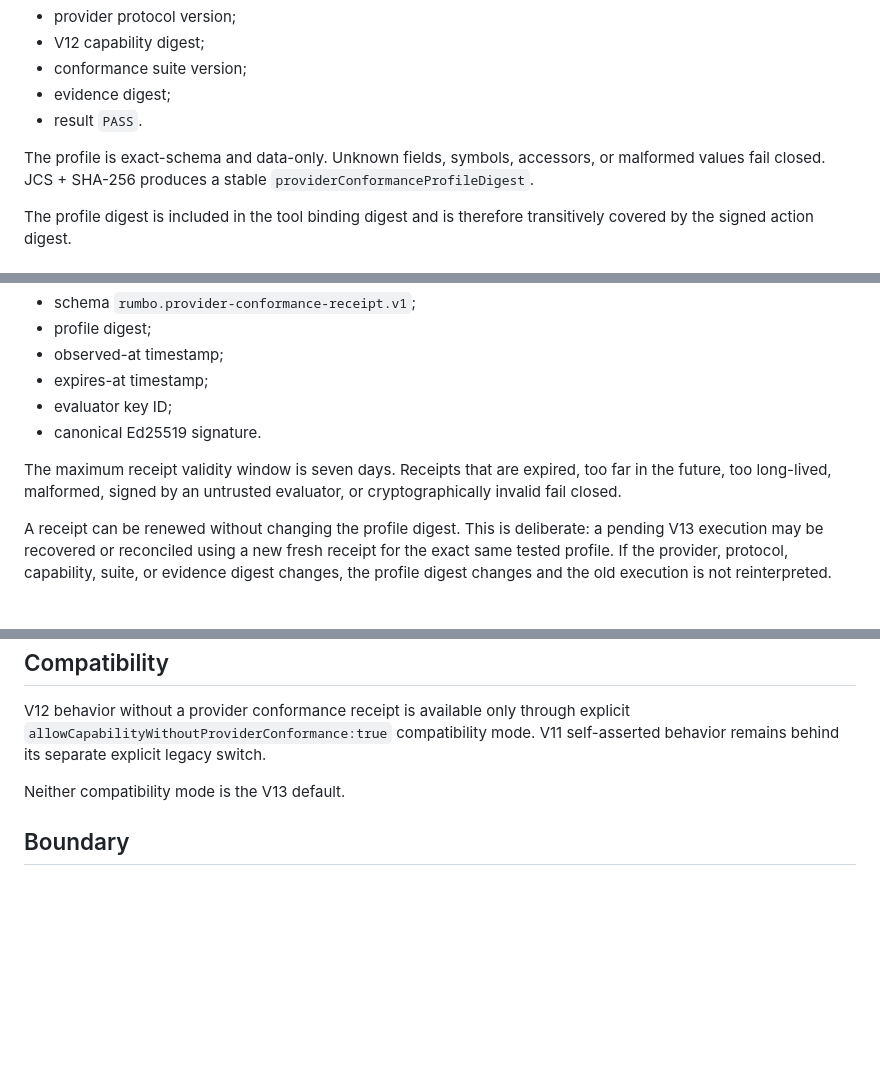
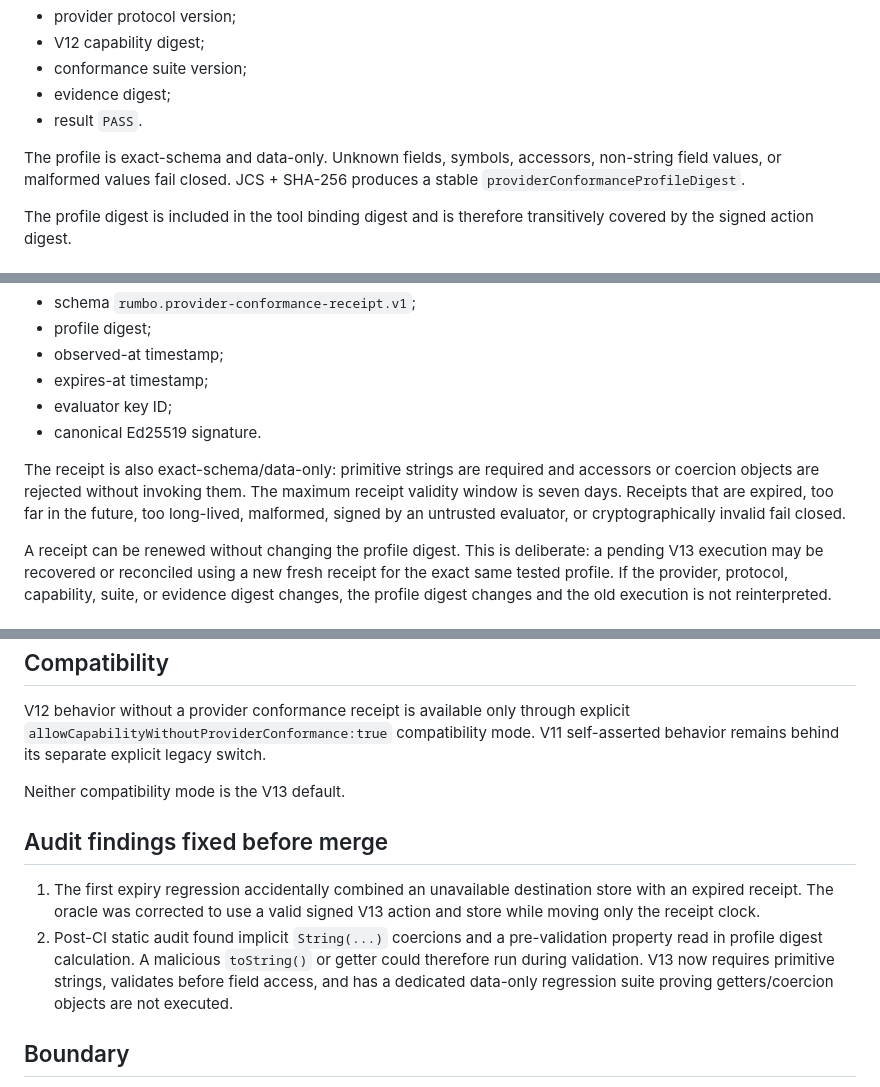
Before and after one commit to RUMBO-IA/rumbo-guardian, a Markdown page: docs/V13_PROVIDER_CONFORMANCE_RECEIPTS.md, 3 parts joined by grey strips. Drawn GitHub-style; blank space fills up the shorter version.

Commit message:
docs(v13): record data-only audit hardening

```diff
--- a/docs/V13_PROVIDER_CONFORMANCE_RECEIPTS.md
+++ b/docs/V13_PROVIDER_CONFORMANCE_RECEIPTS.md
@@ -27,7 +27,7 @@ A provider conformance profile binds:
 - evidence digest;
 - result `PASS`.
 
-The profile is exact-schema and data-only. Unknown fields, symbols, accessors, or malformed values fail closed. JCS + SHA-256 produces a stable `providerConformanceProfileDigest`.
+The profile is exact-schema and data-only. Unknown fields, symbols, accessors, non-string field values, or malformed values fail closed. JCS + SHA-256 produces a stable `providerConformanceProfileDigest`.
 
 The profile digest is included in the tool binding digest and is therefore transitively covered by the signed action digest.
 
@@ -42,7 +42,7 @@ A separate receipt binds the stable profile digest to a bounded observation wind
 - evaluator key ID;
 - canonical Ed25519 signature.
 
-The maximum receipt validity window is seven days. Receipts that are expired, too far in the future, too long-lived, malformed, signed by an untrusted evaluator, or cryptographically invalid fail closed.
+The receipt is also exact-schema/data-only: primitive strings are required and accessors or coercion objects are rejected without invoking them. The maximum receipt validity window is seven days. Receipts that are expired, too far in the future, too long-lived, malformed, signed by an untrusted evaluator, or cryptographically invalid fail closed.
 
 A receipt can be renewed without changing the profile digest. This is deliberate: a pending V13 execution may be recovered or reconciled using a new fresh receipt for the exact same tested profile. If the provider, protocol, capability, suite, or evidence digest changes, the profile digest changes and the old execution is not reinterpreted.
 
@@ -63,6 +63,11 @@ V12 behavior without a provider conformance receipt is available only through ex
 
 Neither compatibility mode is the V13 default.
 
+## Audit findings fixed before merge
+
+1. The first expiry regression accidentally combined an unavailable destination store with an expired receipt. The oracle was corrected to use a valid signed V13 action and store while moving only the receipt clock.
+2. Post-CI static audit found implicit `String(...)` coercions and a pre-validation property read in profile digest calculation. A malicious `toString()` or getter could therefore run during validation. V13 now requires primitive strings, validates before field access, and has a dedicated data-only regression suite proving getters/coercion objects are not executed.
+
 ## Boundary
 
 V13 creates a cryptographic and durable gate for real provider evidence; it does not fabricate that evidence. A live provider run must still generate the evidence artifact and have a trusted evaluator sign its digest/profile.
```
